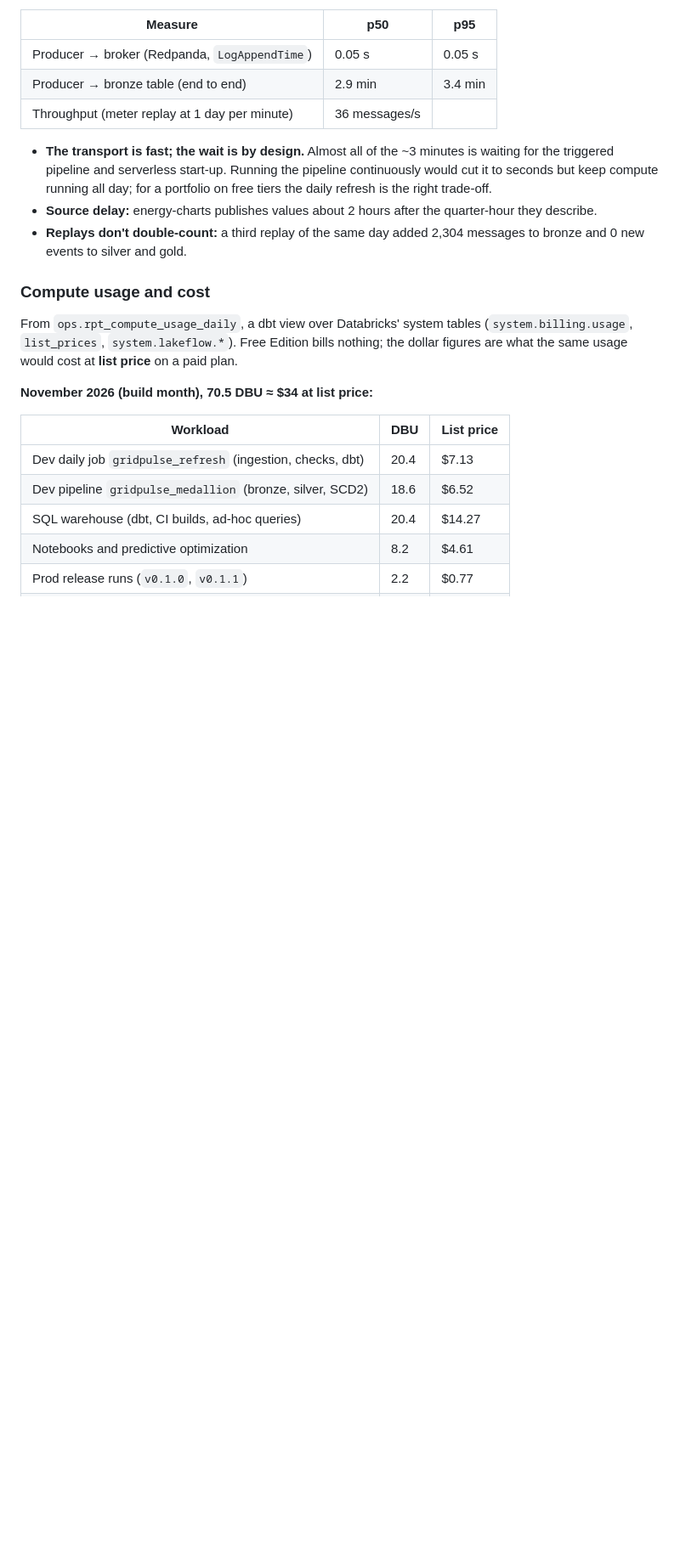
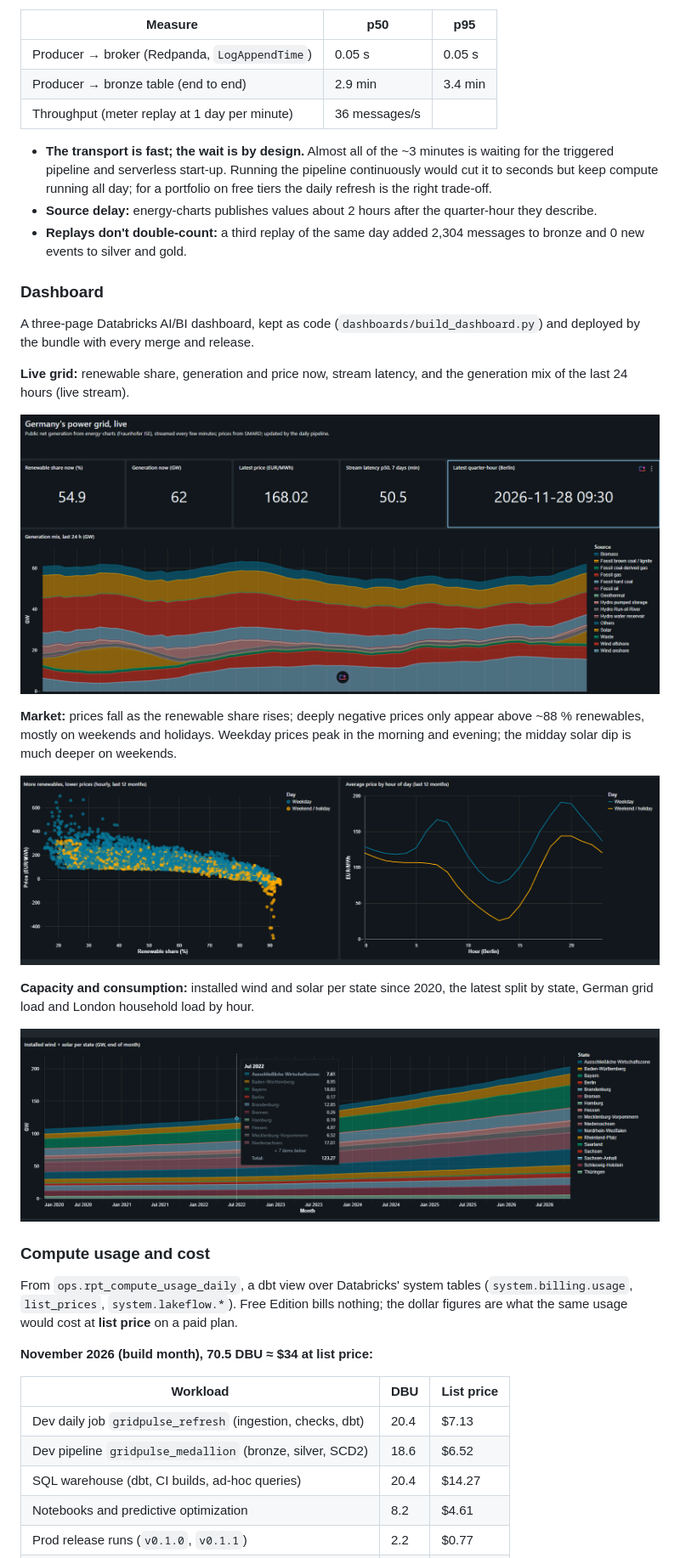
Before and after one commit to akhil-sajan/gridpulse, a Markdown page: README.md, the part around the change. Shown at 85% size. Drawn GitHub-style; pictures changed too: docs/img/dashboard_capacity.png (added), docs/img/dashboard_live.png (added), docs/img/dashboard_market.png (added); blank space fills up the shorter version.

Commit message:
README: dashboard screenshots (P6.1)
Co-Authored-By: Claude Opus 5.5 <noreply@anthropic.com>
Claude-Session: https://claude.ai/code/session_011cBgfAoZkc6zabtwbb7QqG

```diff
--- a/README.md
+++ b/README.md
@@ -73,6 +73,22 @@ From `ops.stream_metrics` (Kafka on Redpanda Serverless, measured 24 Nov 2026, p
 - **Source delay:** energy-charts publishes values about 2 hours after the quarter-hour they describe.
 - **Replays don't double-count:** a third replay of the same day added 2,304 messages to bronze and 0 new events to silver and gold.
 
+### Dashboard
+
+A three-page Databricks AI/BI dashboard, kept as code (`dashboards/build_dashboard.py`) and deployed by the bundle with every merge and release.
+
+**Live grid:** renewable share, generation and price now, stream latency, and the generation mix of the last 24 hours (live stream).
+
+![Live grid page](docs/img/dashboard_live.png)
+
+**Market:** prices fall as the renewable share rises; deeply negative prices only appear above ~88 % renewables, mostly on weekends and holidays. Weekday prices peak in the morning and evening; the midday solar dip is much deeper on weekends.
+
+![Price vs renewables and daily price profile](docs/img/dashboard_market.png)
+
+**Capacity and consumption:** installed wind and solar per state since 2020, the latest split by state, German grid load and London household load by hour.
+
+![Installed capacity per state](docs/img/dashboard_capacity.png)
+
 ### Compute usage and cost
 
 From `ops.rpt_compute_usage_daily`, a dbt view over Databricks' system tables (`system.billing.usage`, `list_prices`, `system.lakeflow.*`). Free Edition bills nothing; the dollar figures are what the same usage would cost at **list price** on a paid plan.
```
Also changed, not shown: docs/img/dashboard_capacity_states.png (added).
